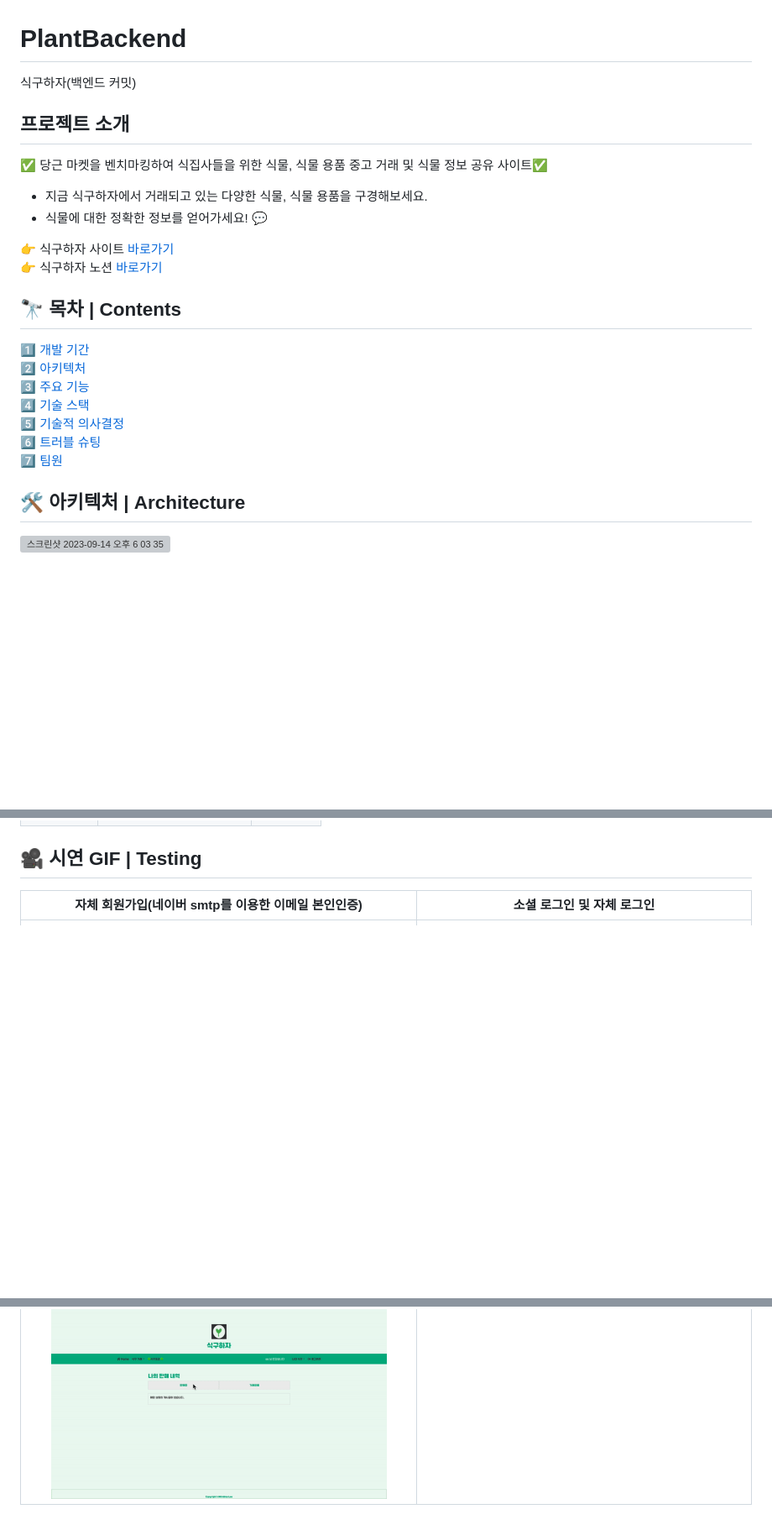
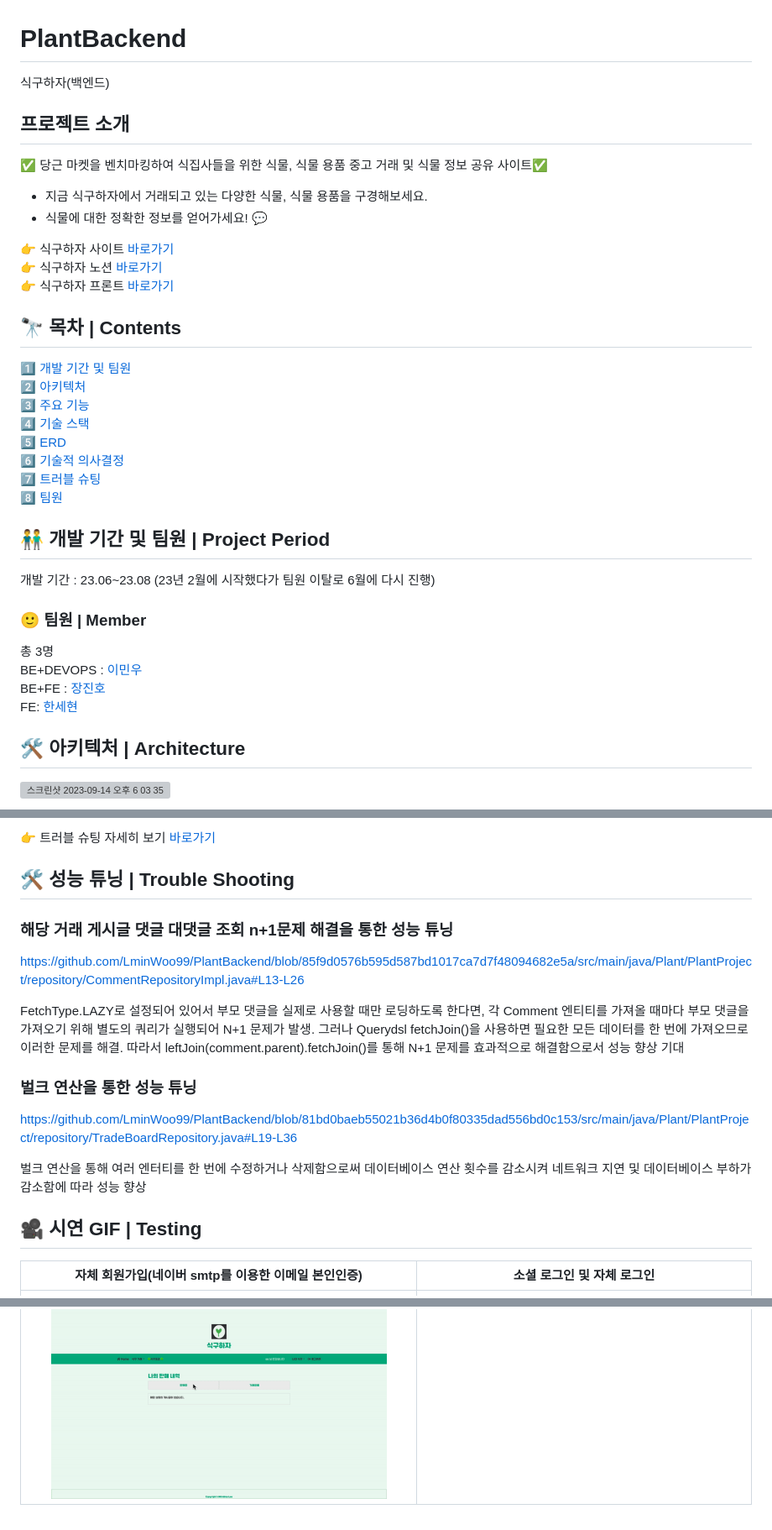
Before and after one commit to LminWoo99/PlantBackend, a Markdown page: README.md, 3 parts joined by grey strips. Shown at 84% size. Drawn GitHub-style; blank space fills up the shorter version; grey boxes are pictures that could not be loaded.

```diff
--- a/README.md
+++ b/README.md
@@ -1,23 +1,36 @@
 # PlantBackend
-식구하자(백엔드 커밋)
+식구하자(백엔드)
+
 ## 프로젝트 소개
 ✅ 당근 마켓을 벤치마킹하여 식집사들을 위한 식물, 식물 용품 중고 거래 및 식물 정보 공유 사이트✅
 - 지금 식구하자에서 거래되고 있는 다양한 식물, 식물 용품을 구경해보세요.
 - 식물에 대한 정확한 정보를 얻어가세요! 💬
 
  👉 식구하자 사이트 [바로가기]() <br/>
- 👉 식구하자 노션 [바로가기](https://www.notion.so/513e3f3e40cf4b1c989de585de632618)
-
+ 👉 식구하자 노션 [바로가기](https://www.notion.so/513e3f3e40cf4b1c989de585de632618)<br/>
+ 👉 식구하자 프론트 [바로가기](https://github.com/Hanttogang/Plant_Frontend)
 ## 🔭 목차 | Contents
-1️⃣ [개발 기간](#-개발-기간--project-period) <br/>
+1️⃣ [개발 기간 및 팀원](#-개발-기간--project-period) <br/>
 2️⃣ [아키텍처](#-아키텍처--architecture) <br/>
 3️⃣ [주요 기능](#-주요-기능--main-function) <br/>
 4️⃣ [기술 스택](#-기술-스택--technology-stack) <br/>
-5️⃣ [기술적 의사결정](#-기술적-의사결정--technical-decision-making) <br/>
-6️⃣ [트러블 슈팅](#-트러블-슈팅--trouble-shooting) <br/>
-7️⃣ [팀원](#-팀원--member)
+5️⃣ [ERD](#-ERD--erd) <br/>
+6️⃣ [기술적 의사결정](#-기술적-의사결정--technical-decision-making) <br/>
+7️⃣ [트러블 슈팅](#-트러블-슈팅--trouble-shooting) <br/>
+8️⃣ [팀원](#-팀원--member)
 
 
+## 👬 개발 기간 및 팀원 | Project Period
+
+개발 기간 : 23.06~23.08 (23년 2월에 시작했다가 팀원 이탈로 6월에 다시 진행)
+### 🙂 팀원 | Member
+총 3명
+<br>
+BE+DEVOPS : [이민우](https://github.com/LminWoo99/)
+<br>
+BE+FE : [장진호](https://github.com/jinho0114)
+<br>
+FE: [한세현](https://github.com/Hanttogang)
 
 ## 🛠 아키텍처 | Architecture
 <img width="929" alt="스크린샷 2023-09-14 오후 6 03 35" src="https://github.com/LminWoo99/PlantBackend/assets/86508110/f9e3ff99-7c36-48fb-825b-36a763d76379">
@@ -166,5 +133,17 @@
 
+👉 트러블 슈팅 자세히 보기 [바로가기](https://www.notion.so/513e3f3e40cf4b1c989de585de632618)<br/>
 
+## 🛠 성능 튜닝 | Trouble Shooting
+
+### 해당 거래 게시글 댓글 대댓글 조회 n+1문제 해결을 통한 성능 튜닝
+https://github.com/LminWoo99/PlantBackend/blob/85f9d0576b595d587bd1017ca7d7f48094682e5a/src/main/java/Plant/PlantProject/repository/CommentRepositoryImpl.java#L13-L26
+
+FetchType.LAZY로 설정되어 있어서 부모 댓글을 실제로 사용할 때만 로딩하도록 한다면, 각 Comment 엔티티를 가져올 때마다 부모 댓글을 가져오기 위해 별도의 쿼리가 실행되어 N+1 문제가 발생. 그러나 Querydsl fetchJoin()을 사용하면 필요한 모든 데이터를 한 번에 가져오므로 이러한 문제를 해결. 따라서 leftJoin(comment.parent).fetchJoin()를 통해 N+1 문제를 효과적으로 해결함으로서 성능 향상 기대
+
+### 벌크 연산을 통한 성능 튜닝
+https://github.com/LminWoo99/PlantBackend/blob/81bd0baeb55021b36d4b0f80335dad556bd0c153/src/main/java/Plant/PlantProject/repository/TradeBoardRepository.java#L19-L36
+
+벌크 연산을 통해 여러 엔터티를 한 번에 수정하거나 삭제함으로써 데이터베이스 연산 횟수를 감소시켜 네트워크 지연 및 데이터베이스 부하가 감소함에 따라 성능 향상
 
 ## 🎥 시연 GIF | Testing
 
@@ -178,11 +157,3 @@
 |식물 판매 내역 및 구매 내역|
 |<img src="https://github.com/LminWoo99/PlantBackend/blob/master/img/%E1%84%91%E1%85%A1%E1%86%AB%E1%84%86%E1%85%A2%E1%84%82%E1%85%A2%E1%84%8B%E1%85%A7%E1%86%A8%2C%20%E1%84%80%E1%85%AE%E1%84%86%E1%85%A2%E1%84%82%E1%85%A2%E1%84%8B%E1%85%A7%E1%86%A8.gif" width="400px" height="220px">
 <!--
-## 🙂 팀원 | Member
-총 3명
-<br>
-BE+DEVOPS : [이민우](https://github.com/LminWoo99/)
-<br>
-BE+FE : [장진호](https://github.com/jinho0114)
-<br>
-FE: [한세현](https://github.com/Hanttogang)
```
Also changed, not shown: other parts of README.md (+2 -48 lines).
